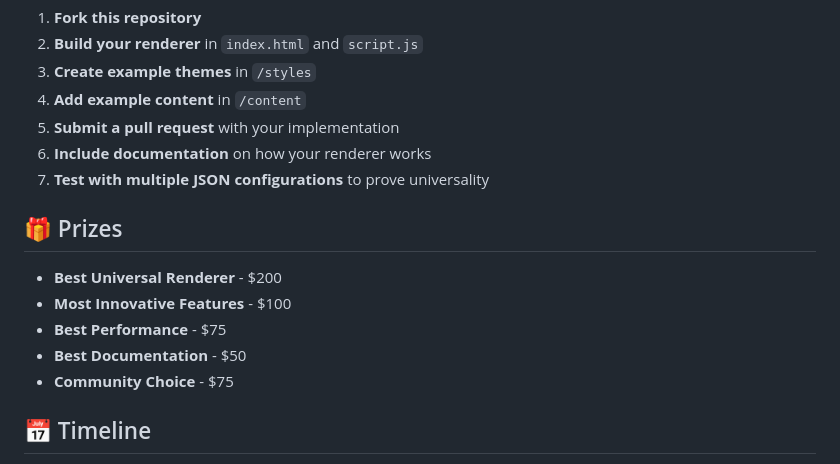
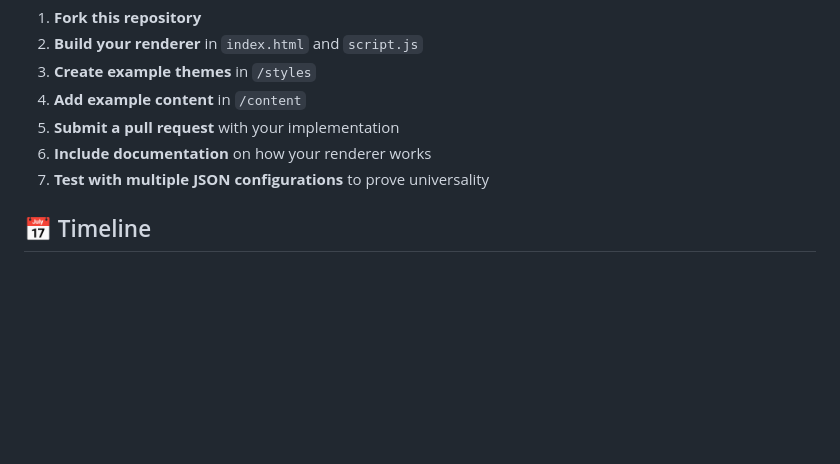
Before and after one commit to TechnicallyWeb3/challenge-linksite, a Markdown page: README.md, the part around the change. GitHub-like rendering; blank space fills up the shorter version.

Commit message:
Update README.md AI hallucinated prizes removed

```diff
--- a/README.md
+++ b/README.md
@@ -110,14 +110,6 @@ Your renderer should work with JSON files following this structure:
 6. **Include documentation** on how your renderer works
 7. **Test with multiple JSON configurations** to prove universality
 
-## 🎁 Prizes
-
-- **Best Universal Renderer** - $200
-- **Most Innovative Features** - $100
-- **Best Performance** - $75
-- **Best Documentation** - $50
-- **Community Choice** - $75
-
 ## 📅 Timeline
 
 - **Start**: [Current Date]
```
